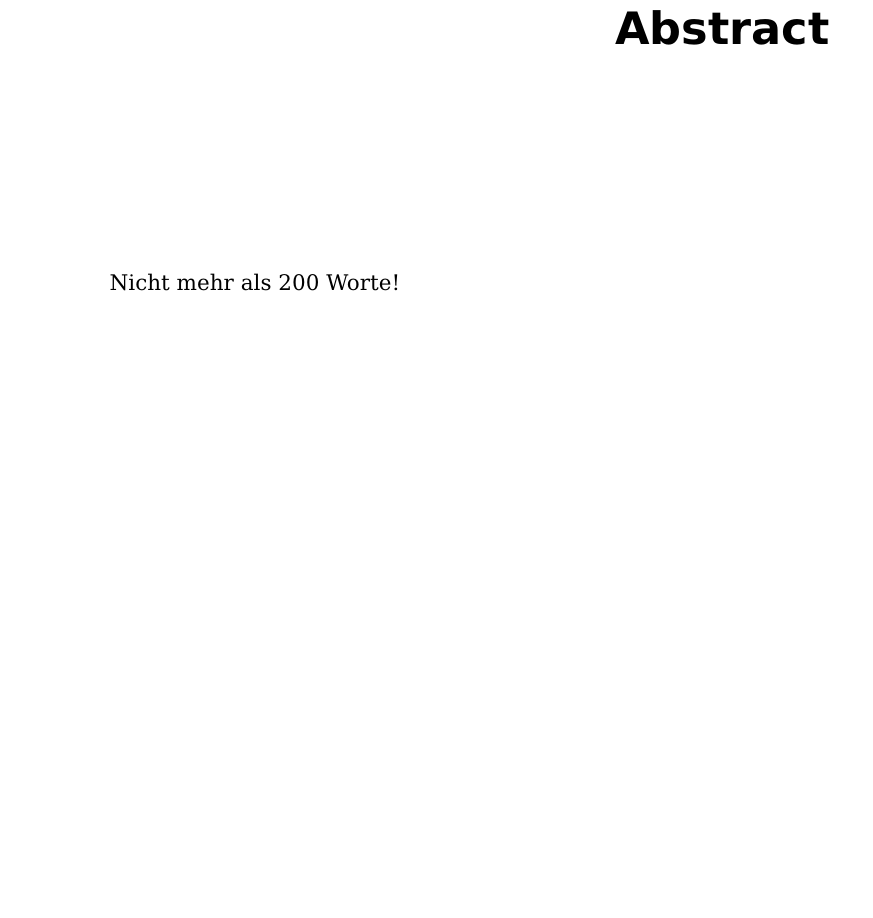
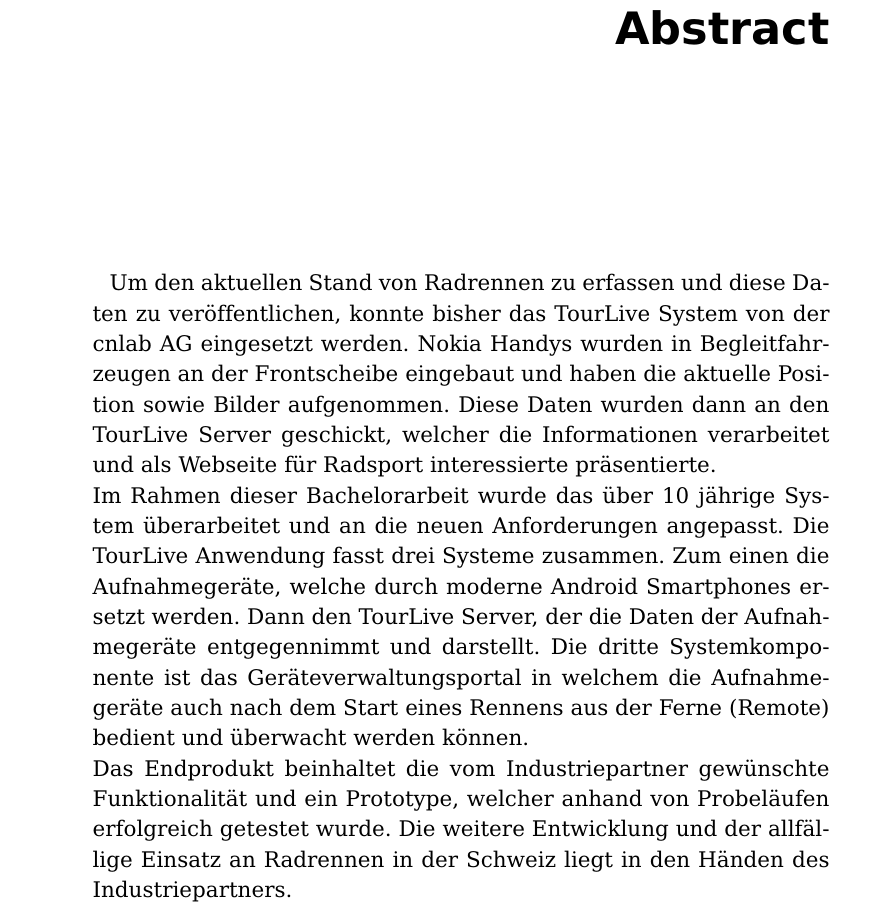
Before and after one commit to fbentele/TourLiveDoku, a LaTeX thesis (main.tex, which reads chapter/02abstract.tex): part of page 2 of 67, cut so that both start at the same text, the shorter picture padded with empty space. Compiled offline with pdfLaTeX.

Commit message:
Beta Version of Abstract

```diff
--- a/chapter/02abstract.tex
+++ b/chapter/02abstract.tex
@@ -1,2 +1,6 @@
 \chapter*{Abstract}
-Nicht mehr als 200 Worte!
+Um den aktuellen Stand von Radrennen zu erfassen und diese Daten zu veröffentlichen, konnte bisher das TourLive System von der cnlab AG eingesetzt werden. Nokia Handys wurden in Begleitfahrzeugen an der Frontscheibe eingebaut und haben die aktuelle Position sowie Bilder aufgenommen. Diese Daten wurden dann an den TourLive Server geschickt, welcher die Informationen verarbeitet und als Webseite für Radsport interessierte präsentierte.
+\\
+Im Rahmen dieser Bachelorarbeit wurde das über 10 jährige System überarbeitet und an die neuen Anforderungen angepasst. Die TourLive Anwendung fasst drei Systeme zusammen. Zum einen die Aufnahmegeräte, welche durch moderne Android Smartphones ersetzt werden. Dann den TourLive Server, der die Daten der Aufnahmegeräte entgegennimmt und darstellt. Die dritte Systemkomponente ist das Geräteverwaltungsportal in welchem die Aufnahmegeräte auch nach dem Start eines Rennens aus der Ferne (Remote) bedient und überwacht werden können.
+\\
+Das Endprodukt beinhaltet die vom Industriepartner gewünschte Funktionalität und ein Prototype, welcher anhand von Probeläufen erfolgreich getestet wurde. Die weitere Entwicklung und der allfällige Einsatz an Radrennen in der Schweiz liegt in den Händen des Industriepartners.
```
